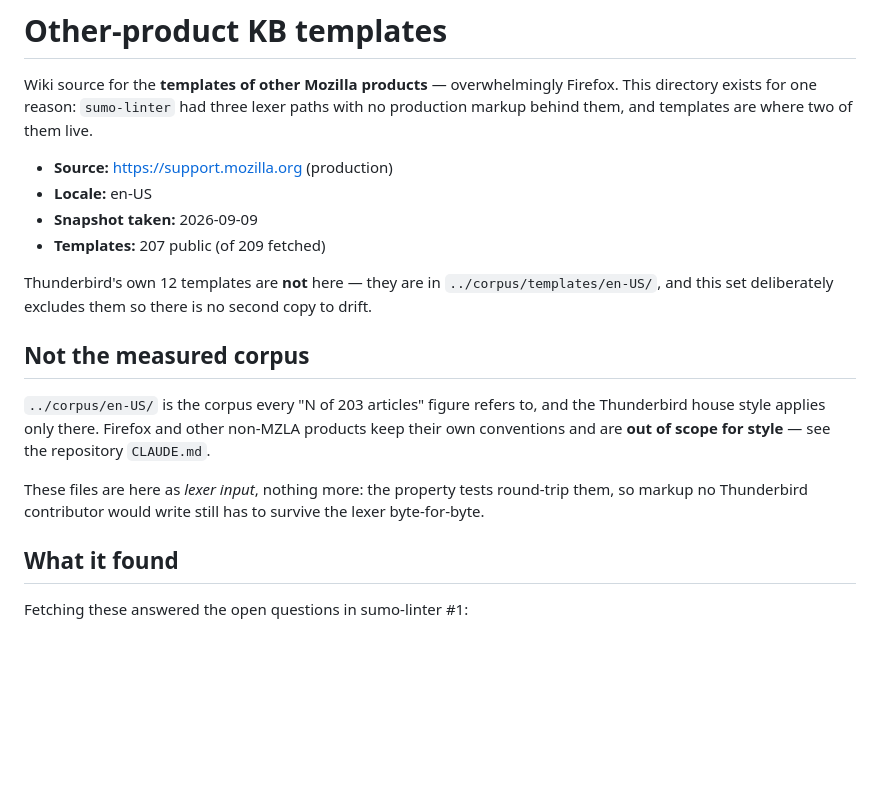
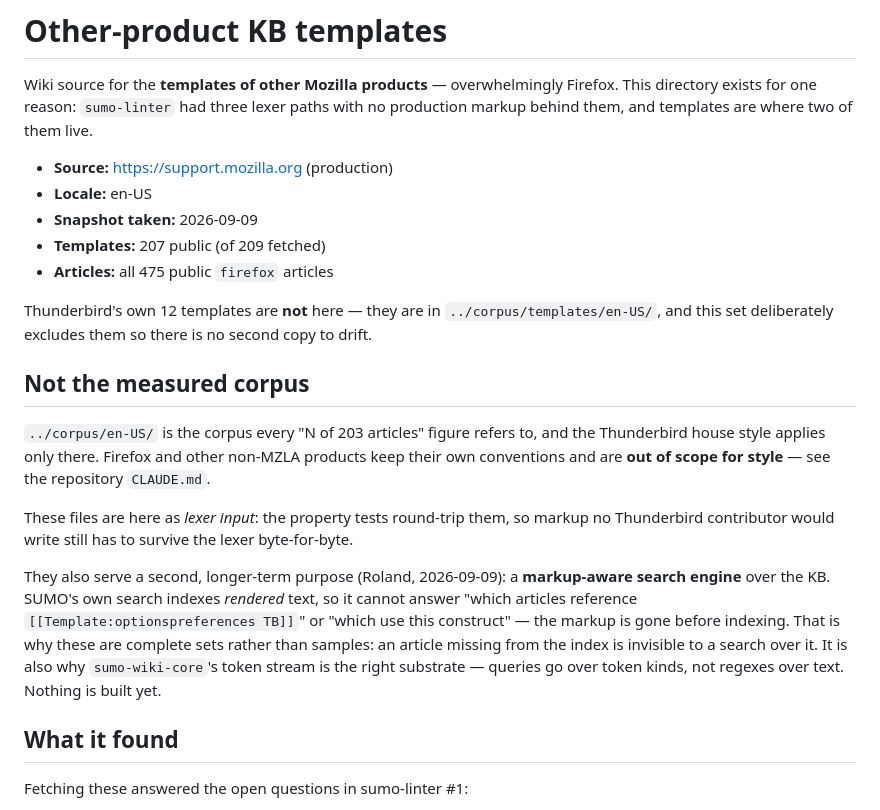
Before and after one commit to thunderbird/sumo-linter, a Markdown page: corpus-other/README.md, the part around the change. Rendered like a GitHub page; blank space fills up the shorter version.

Commit message:
Record why corpus scrapes are complete sets, not samples
Roland's stated goal, 2026-09-09: a markup-aware search engine over the KB.
SUMO's own search indexes *rendered* text, so it cannot answer "which articles
reference [[Template:optionspreferences TB]]" or "which use this construct" —
the markup is gone before indexing.

Worth writing down because it changes a decision I had been getting wrong in
the other direction. I proposed bounding the Firefox scrape to ~100 articles,
which is right for answering a linter question and useless for search: an
article missing from the index is invisible to it. So take whole sets, and do
not prune corpus-other/ to save space. It is round-trip coverage *and* this.

It also means the substrate already exists — queries over the lossless token
stream's kinds (`Link { kind: Template }`, `HeadingMarker`, macro kinds)
rather than regexes over text is the entire advantage over grep. Nothing is
built and nothing should be started unless asked.

The publication rule is unaffected: drafts stay out regardless of what the
corpus is for.

Refs #1

Co-Authored-By: Claude Opus 5 <noreply@anthropic.com>

```diff
--- a/corpus-other/README.md
+++ b/corpus-other/README.md
@@ -8,6 +8,7 @@ markup behind them, and templates are where two of them live.
 - **Locale:** en-US
 - **Snapshot taken:** 2026-09-09
 - **Templates:** 207 public (of 209 fetched)
+- **Articles:** all 475 public `firefox` articles
 
 Thunderbird's own 12 templates are **not** here — they are in `../corpus/templates/en-US/`,
 and this set deliberately excludes them so there is no second copy to drift.
@@ -18,8 +19,16 @@ and this set deliberately excludes them so there is no second copy to drift.
 Thunderbird house style applies only there. Firefox and other non-MZLA products keep their
 own conventions and are **out of scope for style** — see the repository `CLAUDE.md`.
 
-These files are here as *lexer input*, nothing more: the property tests round-trip them, so
-markup no Thunderbird contributor would write still has to survive the lexer byte-for-byte.
+These files are here as *lexer input*: the property tests round-trip them, so markup no
+Thunderbird contributor would write still has to survive the lexer byte-for-byte.
+
+They also serve a second, longer-term purpose (Roland, 2026-09-09): a **markup-aware search
+engine** over the KB. SUMO's own search indexes *rendered* text, so it cannot answer
+"which articles reference `[[Template:optionspreferences TB]]`" or "which use this
+construct" — the markup is gone before indexing. That is why these are complete sets rather
+than samples: an article missing from the index is invisible to a search over it. It is also
+why `sumo-wiki-core`'s token stream is the right substrate — queries go over token kinds,
+not regexes over text. Nothing is built yet.
 
 ## What it found
 
```
Also changed, not shown: CLAUDE.md (+6 -0 lines).
